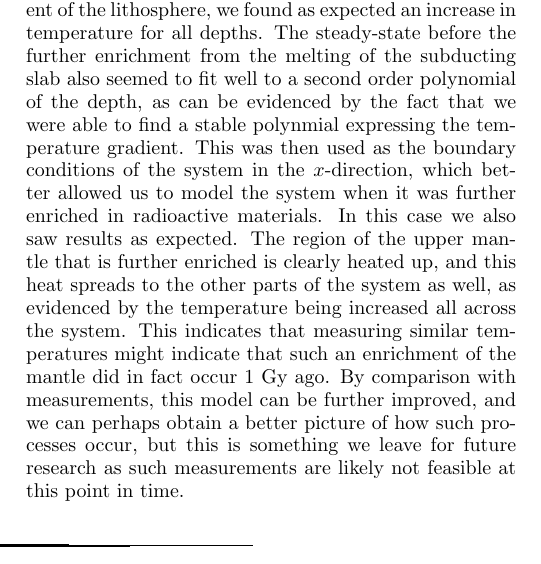
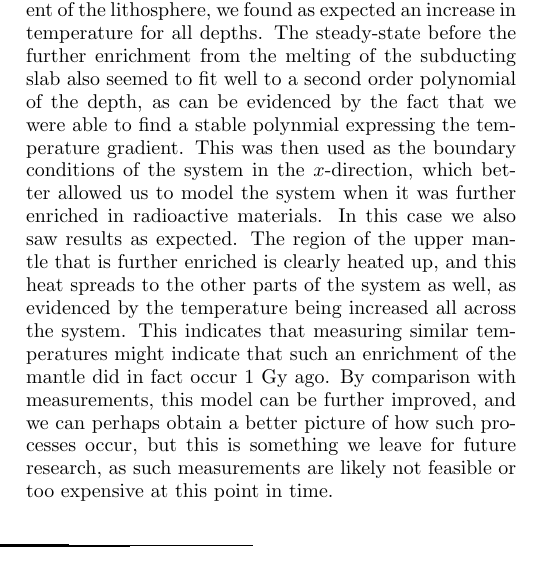
Before and after one commit to eivinsto/FYS3150_Project_5, a LaTeX paper (doc/FYS3150_Project_5.tex): part of one column of page 27 of 29, cut so that both start at the same text. Compiled offline with pdfLaTeX.

Commit message:
Small change to conclusion section of report

```diff
--- a/doc/FYS3150_Project_5.tex
+++ b/doc/FYS3150_Project_5.tex
@@ -1583,7 +1583,7 @@ We derived or outlined, implemented, and tested numerical solutions of the gener
 
 Of the three schemes implemented to solve the one-dimensional diffusion equation, the forward Euler based explicit scheme performed the best, both in terms of error and time consumption. That this scheme used the least amount of time is as expected from the amount of floating point operations required (see Table \ref{table:FLOPs_1D}). The error, however, was slightly unexpected, as the Crank-Nicolson scheme has a better truncation error (see Table \ref{table:schemes_conv_and_err_1D}). The backward Euler based scheme performed worse than the forward Euler based scheme in both measures, and compared to the Crank-Nicolson scheme it spent less time, but the error was worse. This can be explained by the fact that there are more floating points operations being performed by the two implicit schemes, and we thus conclude that this is the most likely cause of the discrepancy that we see. We cannot fully exclude the possibility of an error in our implementation, but we are unable to locate any. While this shows that the forward Euler based method is better in this case, it does not mean that it will always be the better choice. The solution will only converge if the timestep $\Delta t \leq \Delta x/2$, where $\Delta x$ is the steplength. In very stiff systems a small steplength is required in order to get good results, and in that case this stability condition might require an inordinately small timestep. The implicit schemes have no such concerns on the timestep, and can thus use longer timesteps as long as the error is still small enough. This means that the implicit schemes are favored in terms of computational cost when the system modelled is sufficiently stiff.
 
-The two-dimensional solver showed no cause for concern in the general simulation, as it replicated the analytical results with satisfying accuracy. When using the two-dimensional solver to model the temperature gradient of the lithosphere, we found as expected an increase in temperature for all depths. The steady-state before the further enrichment from the melting of the subducting slab also seemed to fit well to a second order polynomial of the depth, as can be evidenced by the fact that we were able to find a stable polynmial expressing the temperature gradient. This was then used as the boundary conditions of the system in the $x$-direction, which better allowed us to model the system when it was further enriched in radioactive materials. In this case we also saw results as expected. The region of the upper mantle that is further enriched is clearly heated up, and this heat spreads to the other parts of the system as well, as evidenced by the temperature being increased all across the system. This indicates that measuring similar temperatures might indicate that such an enrichment of the mantle did in fact occur 1 Gy ago. By comparison with measurements, this model can be further improved, and we can perhaps obtain a better picture of how such processes occur, but this is something we leave for future research as such measurements are likely not feasible at this point in time.
+The two-dimensional solver showed no cause for concern in the general simulation, as it replicated the analytical results with satisfying accuracy. When using the two-dimensional solver to model the temperature gradient of the lithosphere, we found as expected an increase in temperature for all depths. The steady-state before the further enrichment from the melting of the subducting slab also seemed to fit well to a second order polynomial of the depth, as can be evidenced by the fact that we were able to find a stable polynmial expressing the temperature gradient. This was then used as the boundary conditions of the system in the $x$-direction, which better allowed us to model the system when it was further enriched in radioactive materials. In this case we also saw results as expected. The region of the upper mantle that is further enriched is clearly heated up, and this heat spreads to the other parts of the system as well, as evidenced by the temperature being increased all across the system. This indicates that measuring similar temperatures might indicate that such an enrichment of the mantle did in fact occur 1 Gy ago. By comparison with measurements, this model can be further improved, and we can perhaps obtain a better picture of how such processes occur, but this is something we leave for future research, as such measurements are likely not feasible or too expensive at this point in time.
 
 
 
```
